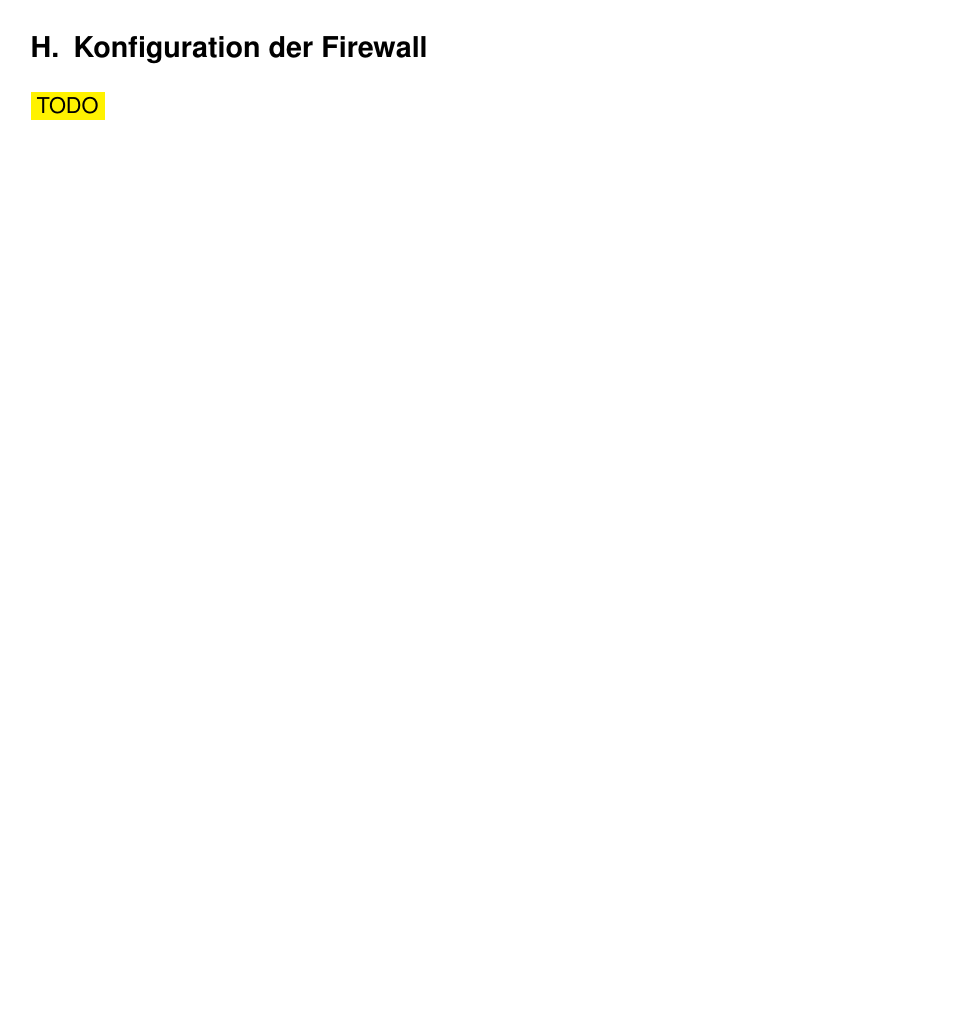
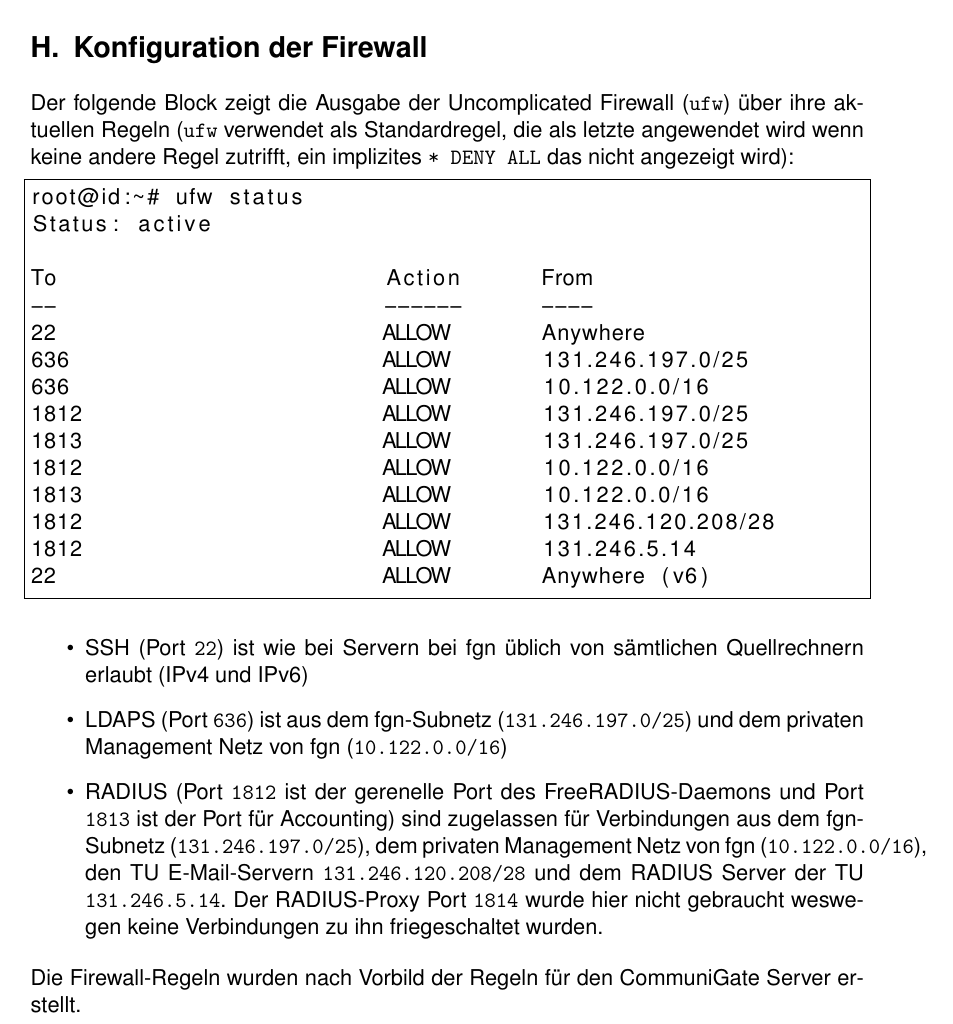
Before and after one commit to Gabelvampir/ty-stuff, a LaTeX document (Projekt LDAP/Projektdokumentation.tex): part of page 26 of 32, cut so that both start at the same text, the shorter picture padded with empty space. Compiled offline with pdfLaTeX; a LaTeX package or settings file that is missing is left out.

Commit message:
Projektdoku: finished Firewall description

```diff
--- a/Projekt LDAP/Projektdokumentation.tex
+++ b/Projekt LDAP/Projektdokumentation.tex
@@ -547,7 +547,30 @@ Die Werte in spitzen Klammern müssen natürlich durch die entsprechenden Werte
 
 \newpage
 \section{Konfiguration der Firewall}\label{sec:Firewall-Konfig}
-\hilight{TODO}
+Der folgende Block zeigt die Ausgabe der Uncomplicated Firewall (\texttt{ufw}) über ihre aktuellen Regeln (\texttt{ufw} verwendet als Standardregel, die als letzte angewendet wird wenn keine andere Regel zutrifft, ein implizites \texttt{* DENY ALL} das nicht angezeigt wird):
+\begin{lstlisting}
+root@id:~# ufw status
+Status: active
+
+To                         Action      From
+--                         ------      ----
+22                         ALLOW       Anywhere
+636                        ALLOW       131.246.197.0/25
+636                        ALLOW       10.122.0.0/16
+1812                       ALLOW       131.246.197.0/25
+1813                       ALLOW       131.246.197.0/25
+1812                       ALLOW       10.122.0.0/16
+1813                       ALLOW       10.122.0.0/16
+1812                       ALLOW       131.246.120.208/28
+1812                       ALLOW       131.246.5.14
+22                         ALLOW       Anywhere (v6)
+\end{lstlisting}
+\begin{itemize}
+\item SSH (Port \texttt{22}) ist wie bei Servern bei fgn üblich von sämtlichen Quellrechnern erlaubt (IPv4 und IPv6)
+\item LDAPS (Port \texttt{636}) ist aus dem fgn-Subnetz (\texttt{131.246.197.0/25}) und dem privaten Management Netz von fgn (\texttt{10.122.0.0/16})
+\item RADIUS (Port \texttt{1812} ist der gerenelle Port des FreeRADIUS-Daemons und Port \texttt{1813} ist der Port für Accounting) sind zugelassen für Verbindungen aus dem fgn-Subnetz (\texttt{131.246.197.0/25}), dem privaten Management Netz von fgn (\texttt{10.122.0.0/16}), den TU E-Mail-Servern \texttt{131.246.120.208/28} und dem RADIUS Server der TU \texttt{131.246.5.14}. Der RADIUS-Proxy Port \texttt{1814} wurde hier nicht gebraucht weswegen keine Verbindungen zu ihn friegeschaltet wurden.
+\end{itemize}
+Die Firewall-Regeln wurden nach Vorbild der Regeln für den CommuniGate Server erstellt.
 
 \newpage
 \section{Änderungen an der Apache Konfiguration}\label{sec:Apache-Konfig}
```
